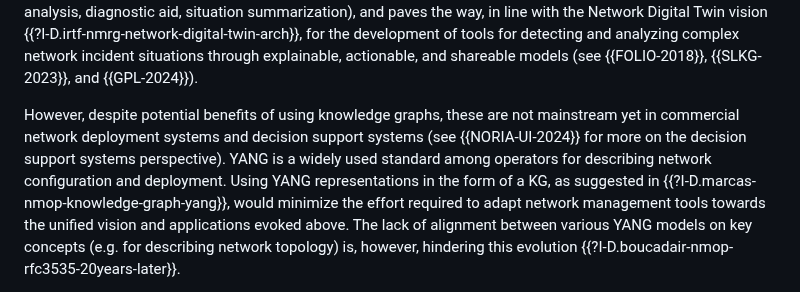
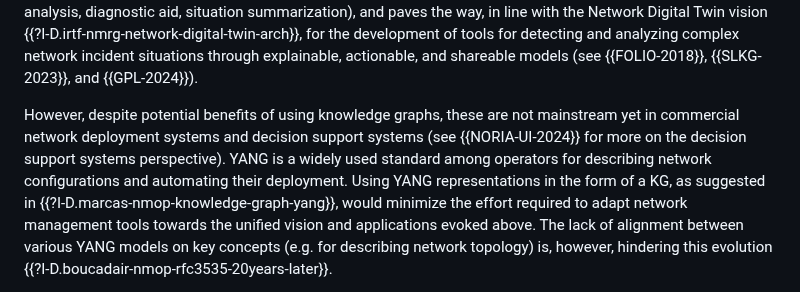
Before and after one commit to GenEars/draft-tailhardat-nmop-incident-management-noria, a Markdown page: draft-tailhardat-nmop-incident-management-noria.md, the part around the change. GitHub-like rendering.

Commit message:
Modified intro.
Signed-off-by: lionel.tailhardat <lionel.tailhardat@orange.com>

```diff
--- a/draft-tailhardat-nmop-incident-management-noria.md
+++ b/draft-tailhardat-nmop-incident-management-noria.md
@@ -188,7 +188,7 @@ Knowledge Graphs (KGs), by structuring heterogeneous data through shared vocabul
 Using such formal knowledge representation allows for a simplified interpretation of networks and their behavior, both for NetOps & SecOps teams and artificial intelligence (AI) algorithms (e.g. anomaly detection, root cause analysis, diagnostic aid, situation summarization), and paves the way, in line with the Network Digital Twin vision {{?I-D.irtf-nmrg-network-digital-twin-arch}}, for the development of tools for detecting and analyzing complex network incident situations through explainable, actionable, and shareable models (see {{FOLIO-2018}}, {{SLKG-2023}}, and {{GPL-2024}}).
 
 However, despite potential benefits of using knowledge graphs, these are not mainstream yet in commercial network deployment systems and decision support systems (see {{NORIA-UI-2024}} for more on the decision support systems perspective).
-YANG is a widely used standard among operators for describing network configuration and deployment.
+YANG is a widely used standard among operators for describing network configurations and automating their deployment.
 Using YANG representations in the form of a KG, as suggested in {{?I-D.marcas-nmop-knowledge-graph-yang}}, would minimize the effort required to adapt network management tools towards the unified vision and applications evoked above.
 The lack of alignment between various YANG models on key concepts (e.g. for describing network topology) is, however, hindering this evolution {{?I-D.boucadair-nmop-rfc3535-20years-later}}.
 
```
